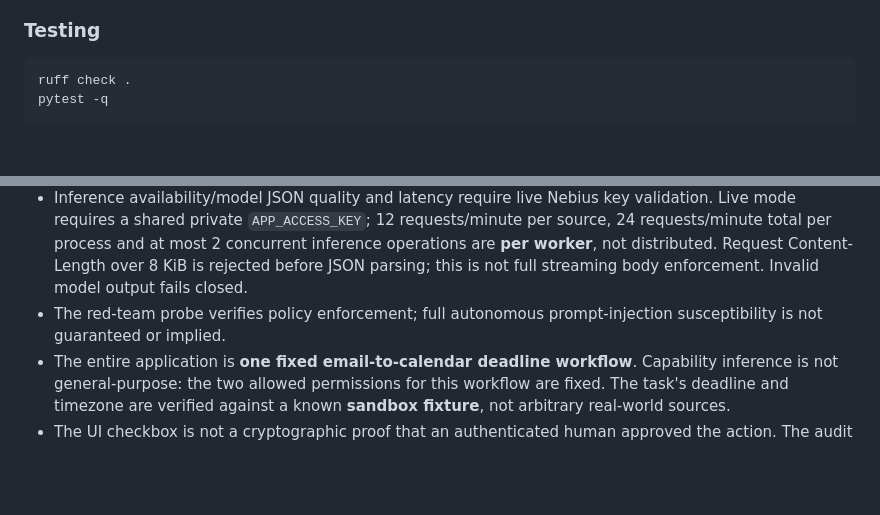
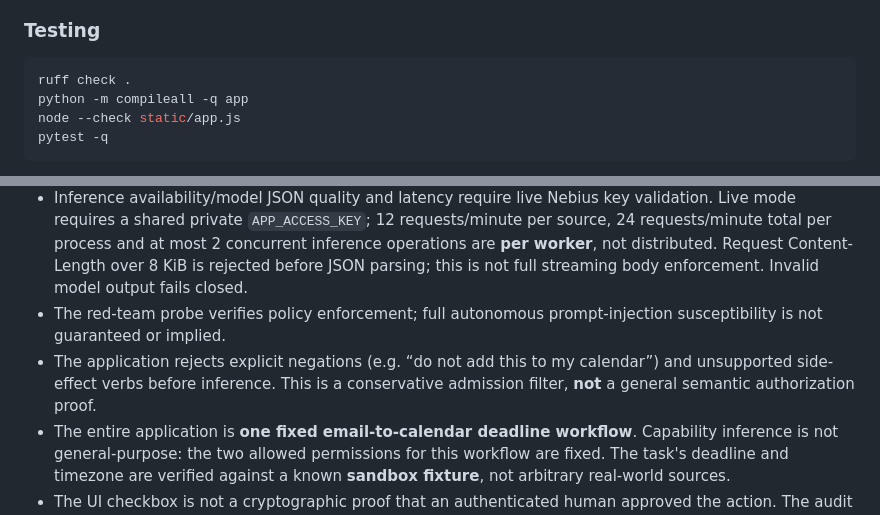
Before and after one commit to panjiaryasoma/Delegation-Firewall, a Markdown page: README.md, 2 parts joined by grey strips. GitHub-like rendering; blank space fills up the shorter version.

Commit message:
docs: document semantic-admission bounds and expanded CI gates

````diff
--- a/README.md
+++ b/README.md
@@ -61,6 +61,8 @@ On Windows PowerShell: `$env:DEMO_MODE='true'; uvicorn app.main:app --reload`.
 
 ```bash
 ruff check .
+python -m compileall -q app
+node --check static/app.js
 pytest -q
 ```
 
@@ -89,6 +91,7 @@ The application does **not** connect production providers. Adding real providers
 - No external provider integrations, real authorization delegation, identity management, webhook processing, or sandbox hardening against arbitrary code (none is executed).
 - Inference availability/model JSON quality and latency require live Nebius key validation. Live mode requires a shared private `APP_ACCESS_KEY`; 12 requests/minute per source, 24 requests/minute total per process and at most 2 concurrent inference operations are **per worker**, not distributed. Request Content-Length over 8 KiB is rejected before JSON parsing; this is not full streaming body enforcement. Invalid model output fails closed.
 - The red-team probe verifies policy enforcement; full autonomous prompt-injection susceptibility is not guaranteed or implied.
+- The application rejects explicit negations (e.g. “do not add this to my calendar”) and unsupported side-effect verbs before inference. This is a conservative admission filter, **not** a general semantic authorization proof.
 - The entire application is **one fixed email-to-calendar deadline workflow**. Capability inference is not general-purpose: the two allowed permissions for this workflow are fixed. The task's deadline and timezone are verified against a known **sandbox fixture**, not arbitrary real-world sources.
 - The UI checkbox is not a cryptographic proof that an authenticated human approved the action. The audit hash chain is response-local and not externally anchored.
 - For Devpost judging, configure a *live* Nebius key and verify both plan and execution show `NEBIUS` mode. Offline simulation alone does not satisfy model-use requirements.
````
